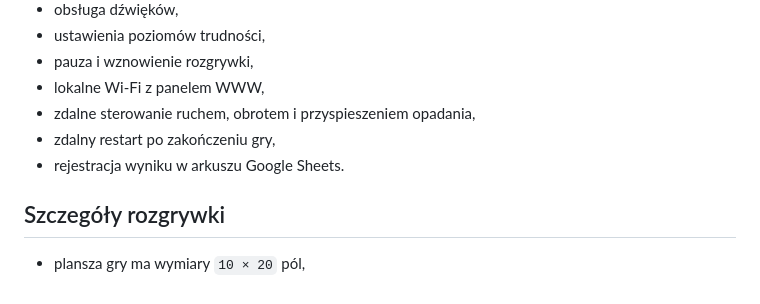
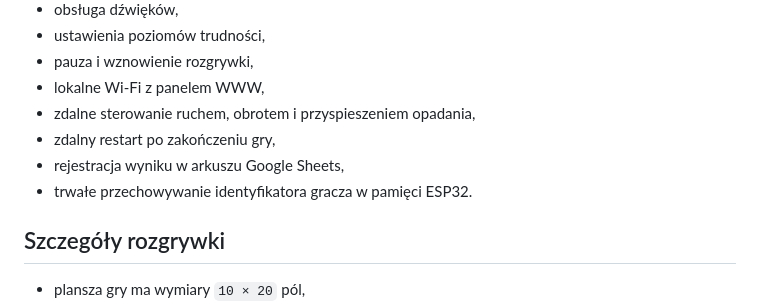
Before and after one commit to mplik/Nano_ESP32_Tetris, a Markdown page: README.md, the part around one of its changes. Drawn GitHub-style.

```diff
--- a/README.md
+++ b/README.md
@@ -65,7 +67,8 @@ Projekt jest w trakcie rozwoju. Obecnie wspierane są:
 - lokalne Wi-Fi z panelem WWW,
 - zdalne sterowanie ruchem, obrotem i przyspieszeniem opadania,
 - zdalny restart po zakończeniu gry,
-- rejestracja wyniku w arkuszu Google Sheets.
+- rejestracja wyniku w arkuszu Google Sheets,
+- trwałe przechowywanie identyfikatora gracza w pamięci ESP32.
 
 ## Szczegóły rozgrywki
 - plansza gry ma wymiary `10 × 20` pól,
```
Also changed, not shown: other parts of README.md (+30 -6 lines).
